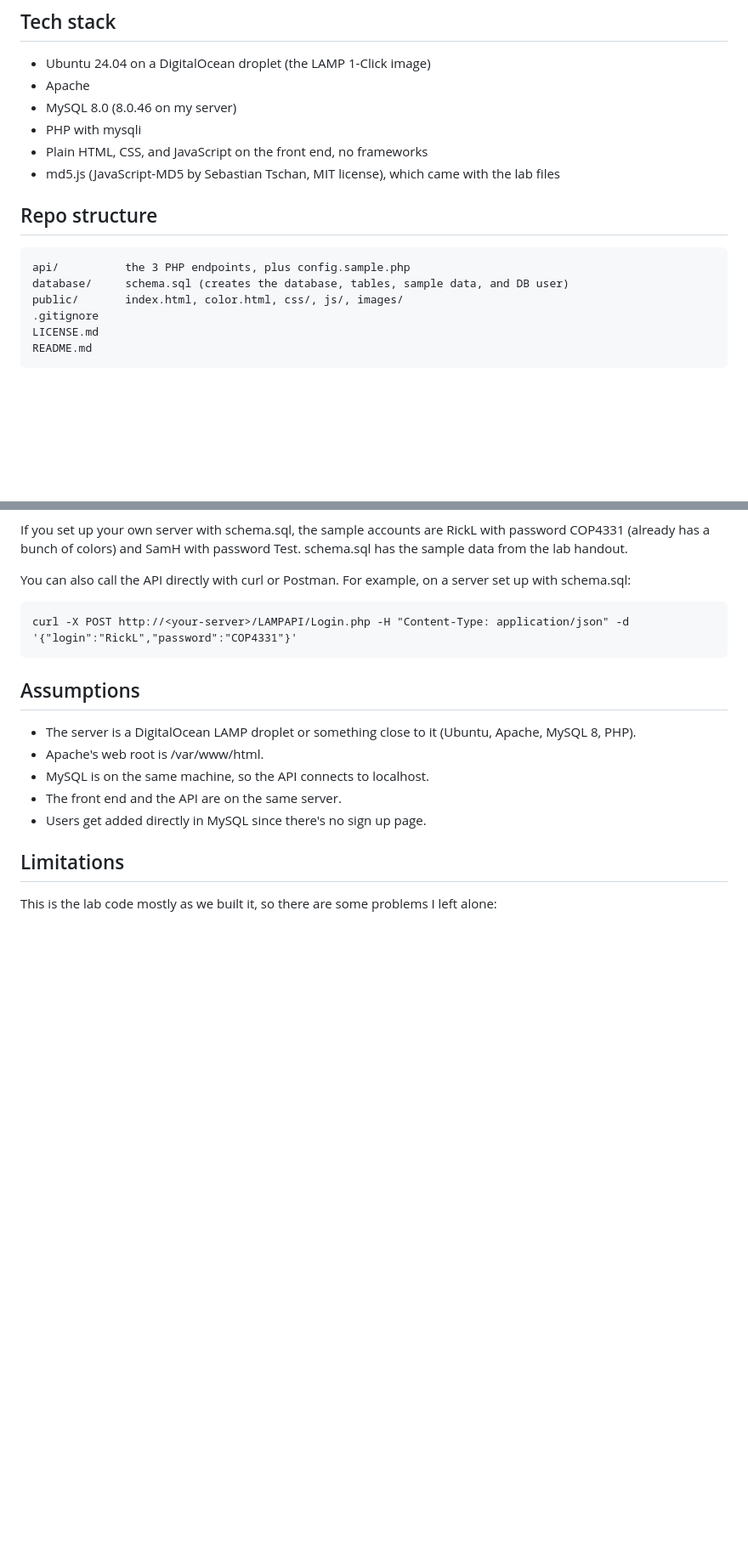
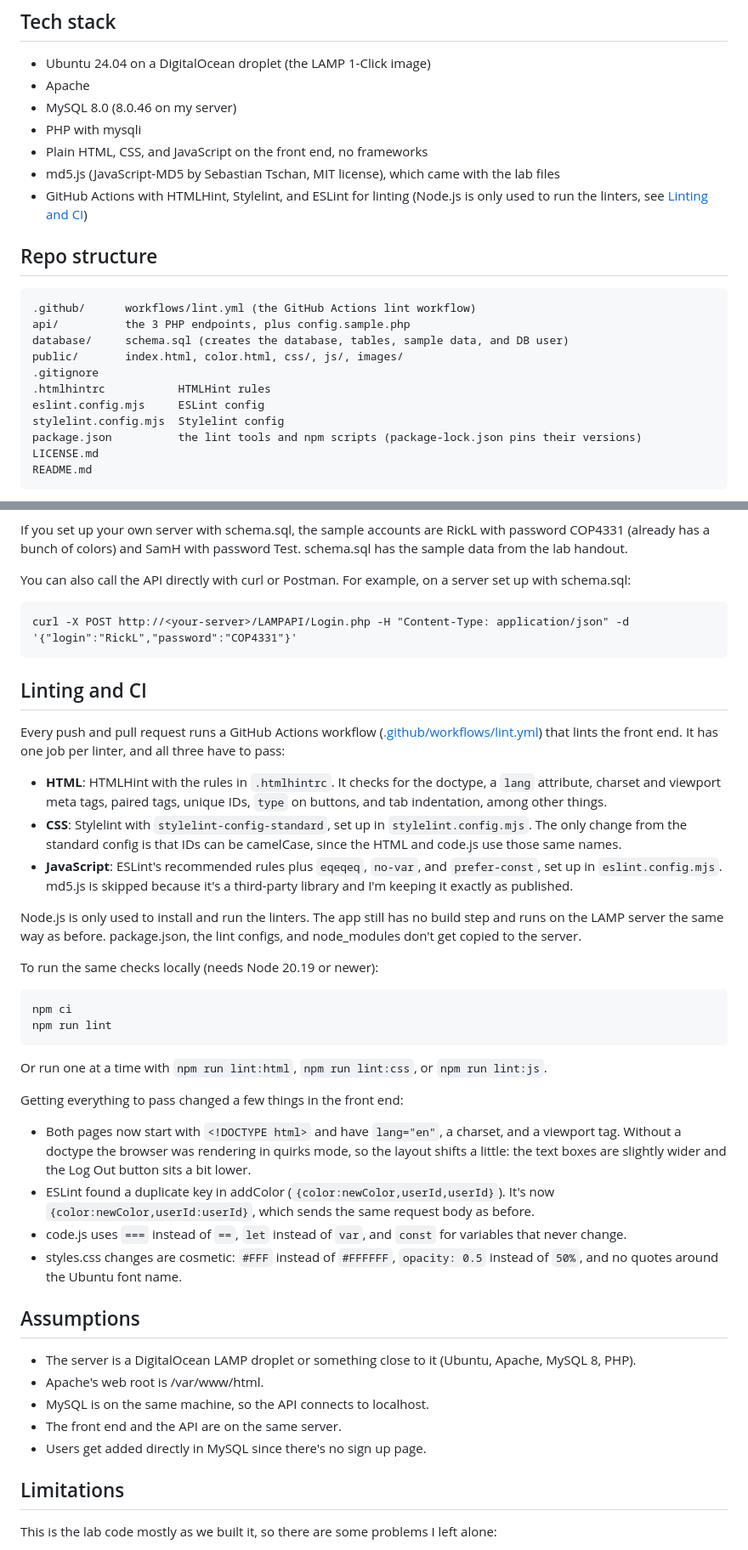
Before and after one commit to Hareng8374/colors-lamp, a Markdown page: README.md, 2 parts joined by grey strips. Shown at 85% size. Drawn GitHub-style; blank space fills up the shorter version.

Commit message:
Document linting and CI in the README
Add a Linting and CI section (what each linter checks, how to run them
locally, and what changed in the front end to pass), and list the new
files under Repo structure.

````diff
--- a/README.md
+++ b/README.md
@@ -31,14 +31,20 @@ The database is called COP4331 and has three tables: Users, Colors, and Contacts
 - PHP with mysqli
 - Plain HTML, CSS, and JavaScript on the front end, no frameworks
 - md5.js (JavaScript-MD5 by Sebastian Tschan, MIT license), which came with the lab files
+- GitHub Actions with HTMLHint, Stylelint, and ESLint for linting (Node.js is only used to run the linters, see [Linting and CI](#linting-and-ci))
 
 ## Repo structure
 
 ```
+.github/      workflows/lint.yml (the GitHub Actions lint workflow)
 api/          the 3 PHP endpoints, plus config.sample.php
 database/     schema.sql (creates the database, tables, sample data, and DB user)
 public/       index.html, color.html, css/, js/, images/
 .gitignore
+.htmlhintrc           HTMLHint rules
+eslint.config.mjs     ESLint config
+stylelint.config.mjs  Stylelint config
+package.json          the lint tools and npm scripts (package-lock.json pins their versions)
 LICENSE.md
 README.md
 ```
@@ -112,6 +118,32 @@ You can also call the API directly with curl or Postman. For example, on a serve
 curl -X POST http://<your-server>/LAMPAPI/Login.php -H "Content-Type: application/json" -d '{"login":"RickL","password":"COP4331"}'
 ```
 
+## Linting and CI
+
+Every push and pull request runs a GitHub Actions workflow ([.github/workflows/lint.yml](.github/workflows/lint.yml)) that lints the front end. It has one job per linter, and all three have to pass:
+
+- **HTML**: HTMLHint with the rules in `.htmlhintrc`. It checks for the doctype, a `lang` attribute, charset and viewport meta tags, paired tags, unique IDs, `type` on buttons, and tab indentation, among other things.
+- **CSS**: Stylelint with `stylelint-config-standard`, set up in `stylelint.config.mjs`. The only change from the standard config is that IDs can be camelCase, since the HTML and code.js use those same names.
+- **JavaScript**: ESLint's recommended rules plus `eqeqeq`, `no-var`, and `prefer-const`, set up in `eslint.config.mjs`. md5.js is skipped because it's a third-party library and I'm keeping it exactly as published.
+
+Node.js is only used to install and run the linters. The app still has no build step and runs on the LAMP server the same way as before. package.json, the lint configs, and node_modules don't get copied to the server.
+
+To run the same checks locally (needs Node 20.19 or newer):
+
+```
+npm ci
+npm run lint
+```
+
+Or run one at a time with `npm run lint:html`, `npm run lint:css`, or `npm run lint:js`.
+
+Getting everything to pass changed a few things in the front end:
+
+- Both pages now start with `<!DOCTYPE html>` and have `lang="en"`, a charset, and a viewport tag. Without a doctype the browser was rendering in quirks mode, so the layout shifts a little: the text boxes are slightly wider and the Log Out button sits a bit lower.
+- ESLint found a duplicate key in addColor (`{color:newColor,userId,userId}`). It's now `{color:newColor,userId:userId}`, which sends the same request body as before.
+- code.js uses `===` instead of `==`, `let` instead of `var`, and `const` for variables that never change.
+- styles.css changes are cosmetic: `#FFF` instead of `#FFFFFF`, `opacity: 0.5` instead of `50%`, and no quotes around the Ubuntu font name.
+
 ## Assumptions
 
 - The server is a DigitalOcean LAMP droplet or something close to it (Ubuntu, Apache, MySQL 8, PHP).
````
